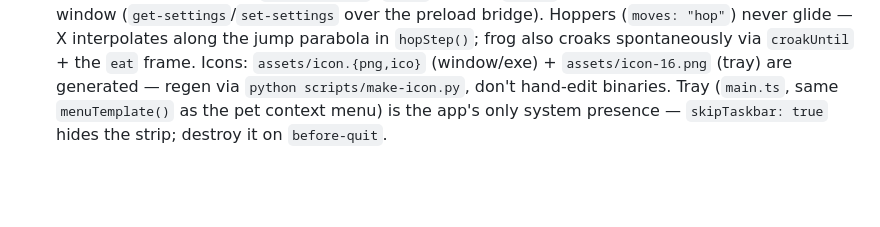
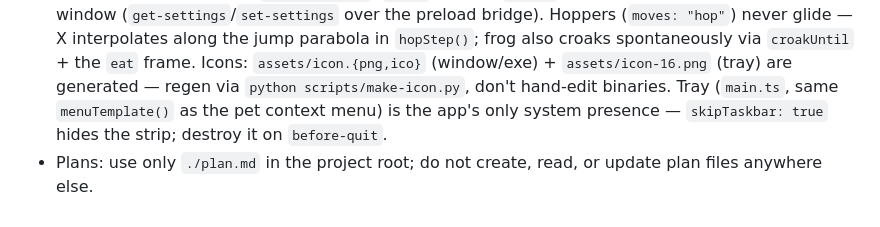
Before and after one commit to nklnke/ASCII-Pets, a Markdown page: AGENTS.md, the part around the change. Rendered like a GitHub page; blank space fills up the shorter version.

```diff
--- a/AGENTS.md
+++ b/AGENTS.md
@@ -8,3 +8,4 @@
 - Renderer has no Node (`contextIsolation: true, nodeIntegration: false`): never ship CommonJS `require()` there or the window stays invisibly empty. Only bridge is `window.petAPI` from `src/preload.ts` (`setClickable`, `showMenu`, `getPack`, `pushStats`, `onPetAction`, `onPetFeed`, `onPetGreet`, `onPetStartle`, `onSetPack`, `onSetColorMode`, `onSetPaused`, `onSetInkColor`, `onSetShadows`, plus settings-window `getSettings`/`setSettings`/`onSettingsUpdate`/`openSettings`/`closeSettings`/`checkForUpdates`/`reportSettingsSize`/`reportStatusSize`/`getDisplays`/`onDisplaysUpdate`). Strip pushes the rAF rate as `PetSnapshot.fps` (EMA); the status window shows it only when `fpsMeter` is on. Pack (skin id per slot) is owned by main via `settings.json`; renderer renders `["cat"]` instantly then reconciles via `getPack()`/`set-pack`. Needs persist in `localStorage` via `src/renderer/pet-store.ts` (per-slot keys, 8h offline catch-up cap); renderer pushes needs snapshots via `pushStats` (`PetSnapshot`: measured text origin `ox/oy` + char cell + grid cols/rows) for the tray tooltip and the per-cell inversion sampler (main never hardcodes renderer CSS metrics); app settings (`pack`, `colorMode`, `onTop`, `openAtLogin`) persist in `%APPDATA%/ASCII Pets/settings.json` from `main.ts` (first launch migrates settings + needs from the old `ASCII Companion` locations). Autostart applies only when `app.isPackaged`.
 - Window contract (don't regress): stage covering the full workArea of the selected display (`displayId` setting, `selectedDisplay()` in `main.ts`, null follows primary) via shared `stageBounds()`; `transparent: true, frame: false`, `setAlwaysOnTop(true, "screen-saver")` (= above taskbar on Windows; `floating` hides behind it), `skipTaskbar: true`. Click-through by default via `setIgnoreMouseEvents(true, { forward: true })`; renderer re-enables mouse events only on pet hover (`set-clickable` IPC). Never make the whole stage clickable — it would block the taskbar.
 - ASCII rule: all art lives in `src/renderer/ascii.ts` as style sets (`SKIN_STYLES.ascii1` = classic, `ascii2` = blocks, `ascii3` = tamagotchi, `ascii4` = pixel — generated by `scripts/pixel-art.py` into `ascii4-generated.ts` (frames + parallel color-letter tables, single source with the `assets/pixel-*.png` icons; fills are full-block only, colors via `SKIN_STYLE_COLORS`/`ASCII4_PALETTES`, shared silhouette via `styleFlat`, opts out of inversion); `SKINS` = ascii1 alias, `framesFor(style, id)` picks); `renderer.ts` (multi-`Pet` class, one element per pack slot) only picks frames, never hardcodes art. Style is pack-wide, owned by main via `settings.json` (`style`, default `ascii1`) and switched in the settings window (`get-settings`/`set-settings` over the preload bridge). Hoppers (`moves: "hop"`) never glide — X interpolates along the jump parabola in `hopStep()`; frog also croaks spontaneously via `croakUntil` + the `eat` frame. Icons: `assets/icon.{png,ico}` (window/exe) + `assets/icon-16.png` (tray) are generated — regen via `python scripts/make-icon.py`, don't hand-edit binaries. Tray (`main.ts`, same `menuTemplate()` as the pet context menu) is the app's only system presence — `skipTaskbar: true` hides the strip; destroy it on `before-quit`.
+- Plans: use only `./plan.md` in the project root; do not create, read, or update plan files anywhere else.
```
Also changed, not shown: plan.md (added, +44 -0 lines).
